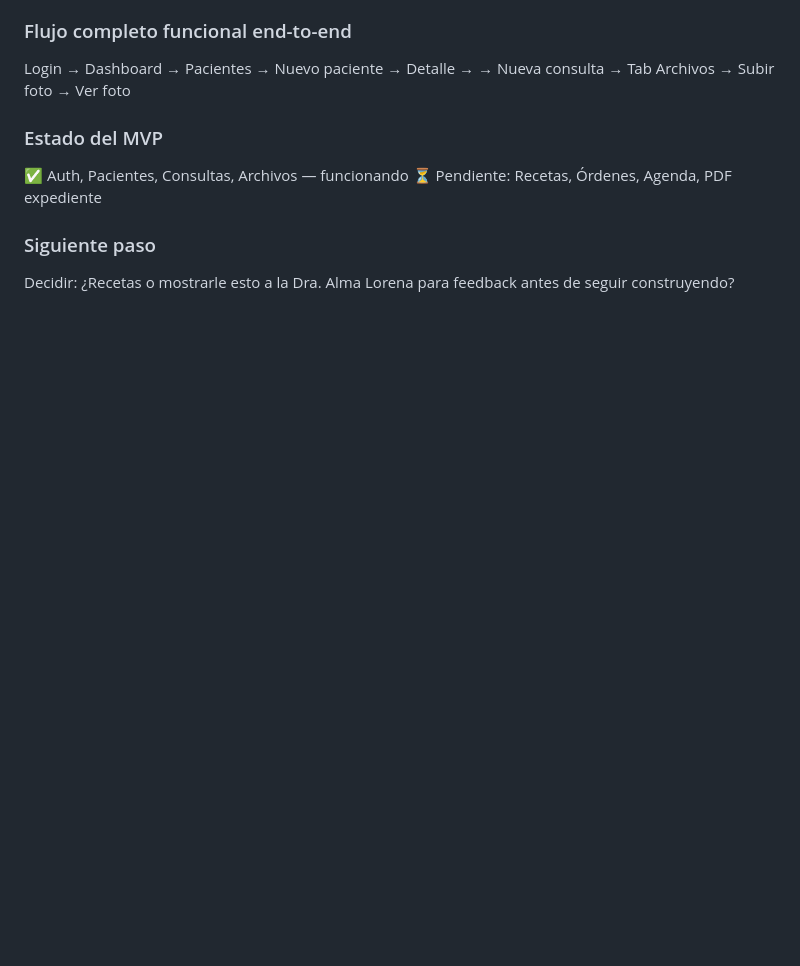
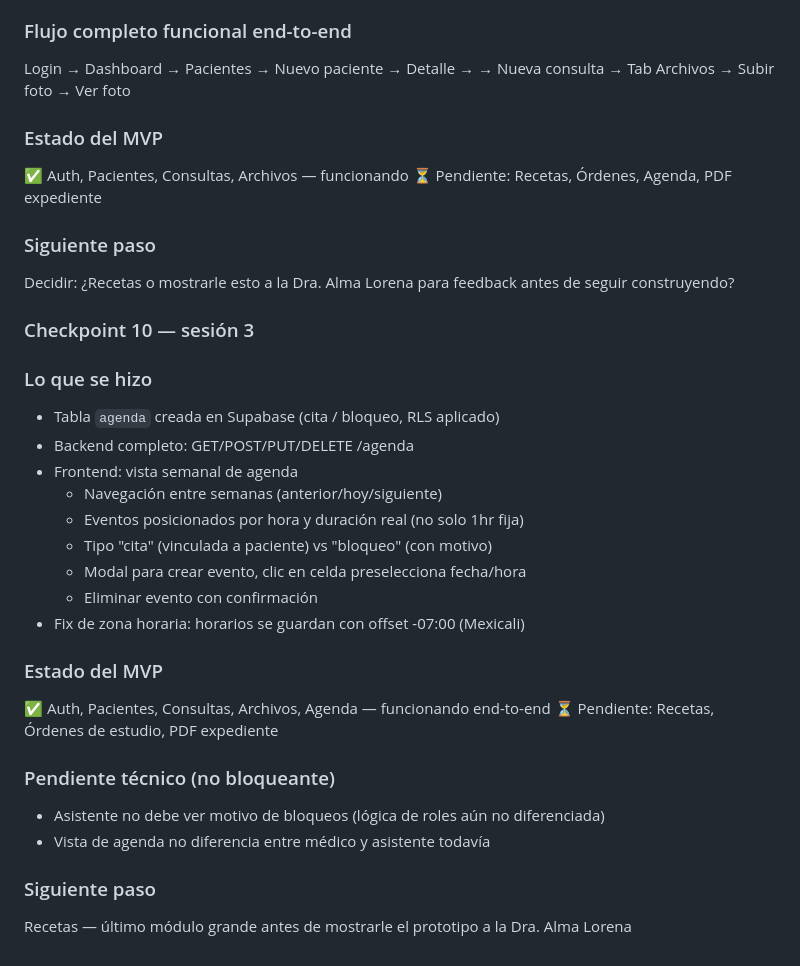
Before and after one commit to Jesusmontya/Exped_alpha, a Markdown page: CONTEXT.md, the part around the change. Rendered like a GitHub page; blank space fills up the shorter version.

```diff
--- a/CONTEXT.md
+++ b/CONTEXT.md
@@ -186,3 +186,28 @@ Login → Dashboard → Pacientes → Nuevo paciente → Detalle →
 ### Siguiente paso
 Decidir: ¿Recetas o mostrarle esto a la Dra. Alma Lorena para feedback
 antes de seguir construyendo?
+
+### Checkpoint 10 — sesión 3
+
+### Lo que se hizo
+- Tabla `agenda` creada en Supabase (cita / bloqueo, RLS aplicado)
+- Backend completo: GET/POST/PUT/DELETE /agenda
+- Frontend: vista semanal de agenda
+  - Navegación entre semanas (anterior/hoy/siguiente)
+  - Eventos posicionados por hora y duración real (no solo 1hr fija)
+  - Tipo "cita" (vinculada a paciente) vs "bloqueo" (con motivo)
+  - Modal para crear evento, clic en celda preselecciona fecha/hora
+  - Eliminar evento con confirmación
+- Fix de zona horaria: horarios se guardan con offset -07:00 (Mexicali)
+
+### Estado del MVP
+✅ Auth, Pacientes, Consultas, Archivos, Agenda — funcionando end-to-end
+⏳ Pendiente: Recetas, Órdenes de estudio, PDF expediente
+
+### Pendiente técnico (no bloqueante)
+- Asistente no debe ver motivo de bloqueos (lógica de roles aún no diferenciada)
+- Vista de agenda no diferencia entre médico y asistente todavía
+
+### Siguiente paso
+Recetas — último módulo grande antes de mostrarle el prototipo
+a la Dra. Alma Lorena
```
